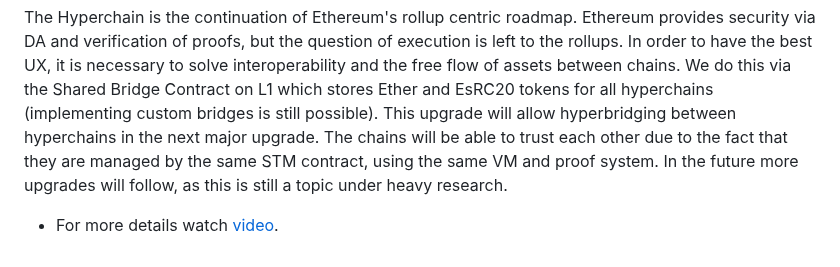
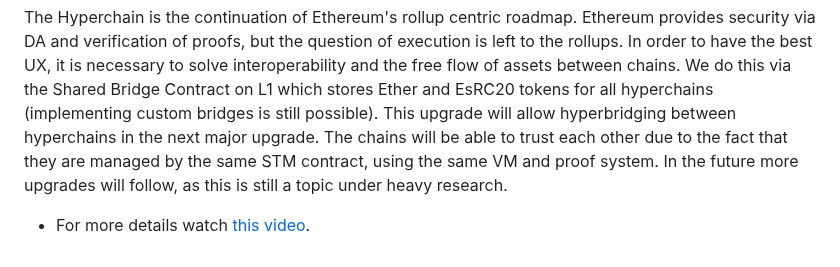
Before and after one commit to code-423n4/2024-03-zksync, a Markdown page: docs/Protocol Section/Overview.md, the part around the change. Rendered like a GitHub page.

Commit message:
added this word

```diff
--- a/docs/Protocol Section/Overview.md
+++ b/docs/Protocol Section/Overview.md
@@ -43,4 +43,4 @@ While this contest primarily focuses on the smart contracts side of zkSync Era,
 
 The Hyperchain is the continuation of Ethereum's rollup centric roadmap. Ethereum provides security via DA and verification of proofs, but the question of execution is left to the rollups. In order to have the best UX, it is necessary to solve interoperability and the free flow of assets between chains. We do this via the Shared Bridge Contract on L1 which stores Ether and EsRC20 tokens for all hyperchains (implementing custom bridges is still possible). This upgrade will allow hyperbridging between hyperchains in the next major upgrade. The chains will be able to trust each other due to the fact that they are managed by the same STM contract, using the same VM and proof system. In the future more upgrades will follow, as this is still a topic under heavy research.
 
-- For more details watch [video](https://www.youtube.com/watch?v=BxpKa-S2m34).
+- For more details watch [this video](https://www.youtube.com/watch?v=BxpKa-S2m34).
```
